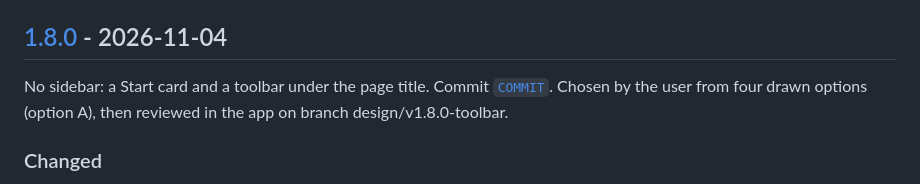
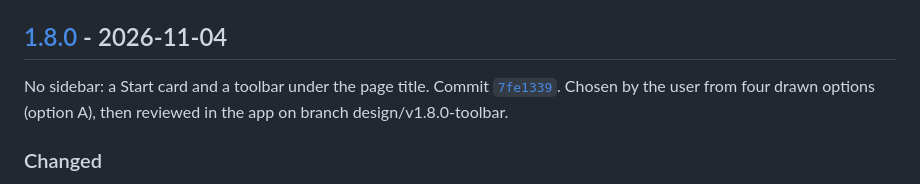
Before and after one commit to IamRepository/BBQ_temp_dashboard, a Markdown page: CHANGELOG.md, the part around one of its changes. GitHub-like rendering.

Commit message:
Changelog: link v1.8.0 to its release commit
Co-Authored-By: Claude Opus 5.5 <noreply@anthropic.com>
Claude-Session: https://claude.ai/code/session_01PYYSw2jwtnAwNBXNDDVMoh

```diff
--- a/CHANGELOG.md
+++ b/CHANGELOG.md
@@ -4,7 +4,7 @@ All releases of Probe-2-Plot (called Cook Profile Dashboard up to v1.7.6), newes
 
 ## [1.8.0] - 2026-11-04
 
-No sidebar: a Start card and a toolbar under the page title. Commit [`COMMIT`](https://github.com/IamRepository/BBQ_temp_dashboard/commit/COMMIT). Chosen by the user from four drawn options (option A), then reviewed in the app on branch design/v1.8.0-toolbar.
+No sidebar: a Start card and a toolbar under the page title. Commit [`7fe1339`](https://github.com/IamRepository/BBQ_temp_dashboard/commit/7fe1339). Chosen by the user from four drawn options (option A), then reviewed in the app on branch design/v1.8.0-toolbar.
 
 ### Changed
 - **The sidebar is gone.** Everything it held now sits under the page title, so the chart starts about 250 px higher and uses the full window width.
```
Also changed, not shown: other parts of CHANGELOG.md (+1 -1 lines).
